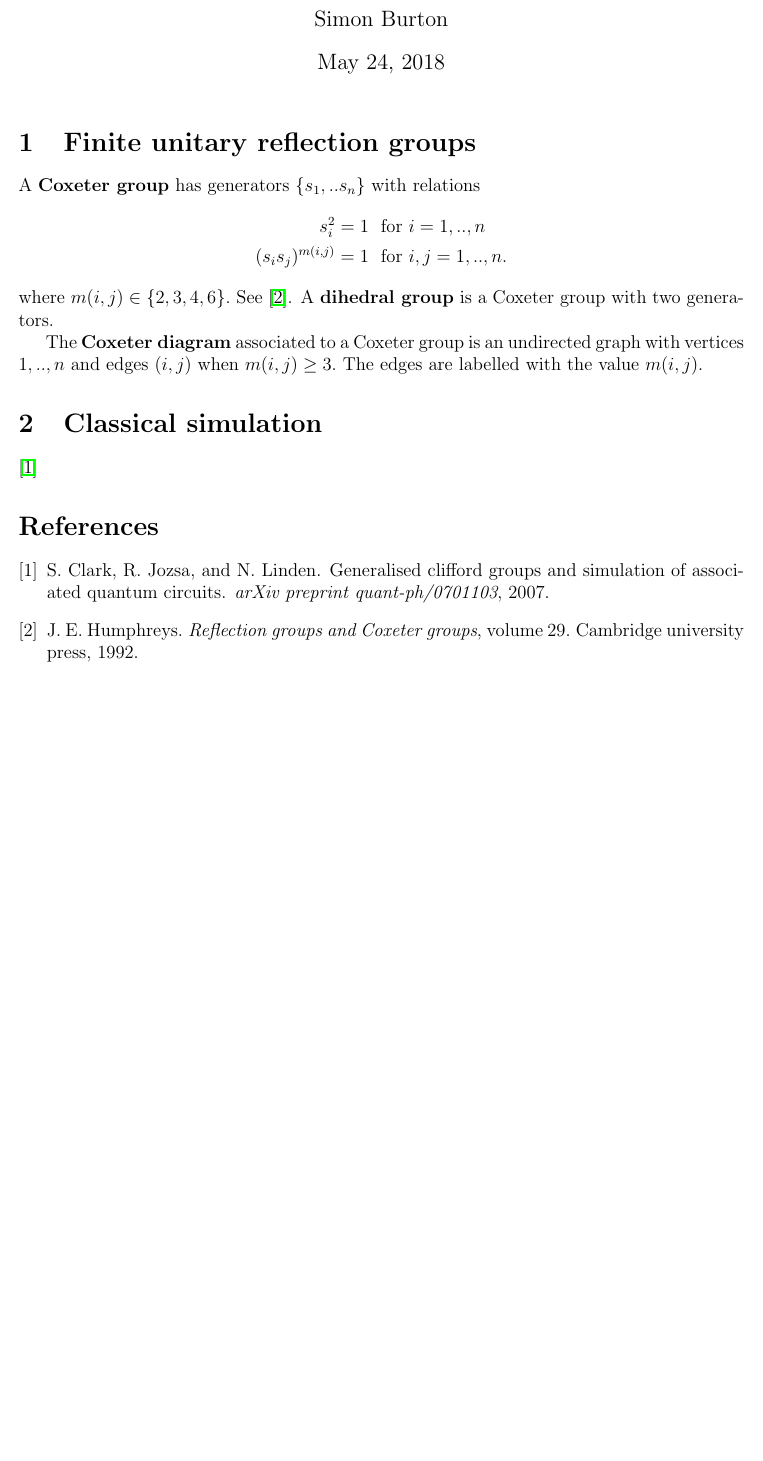
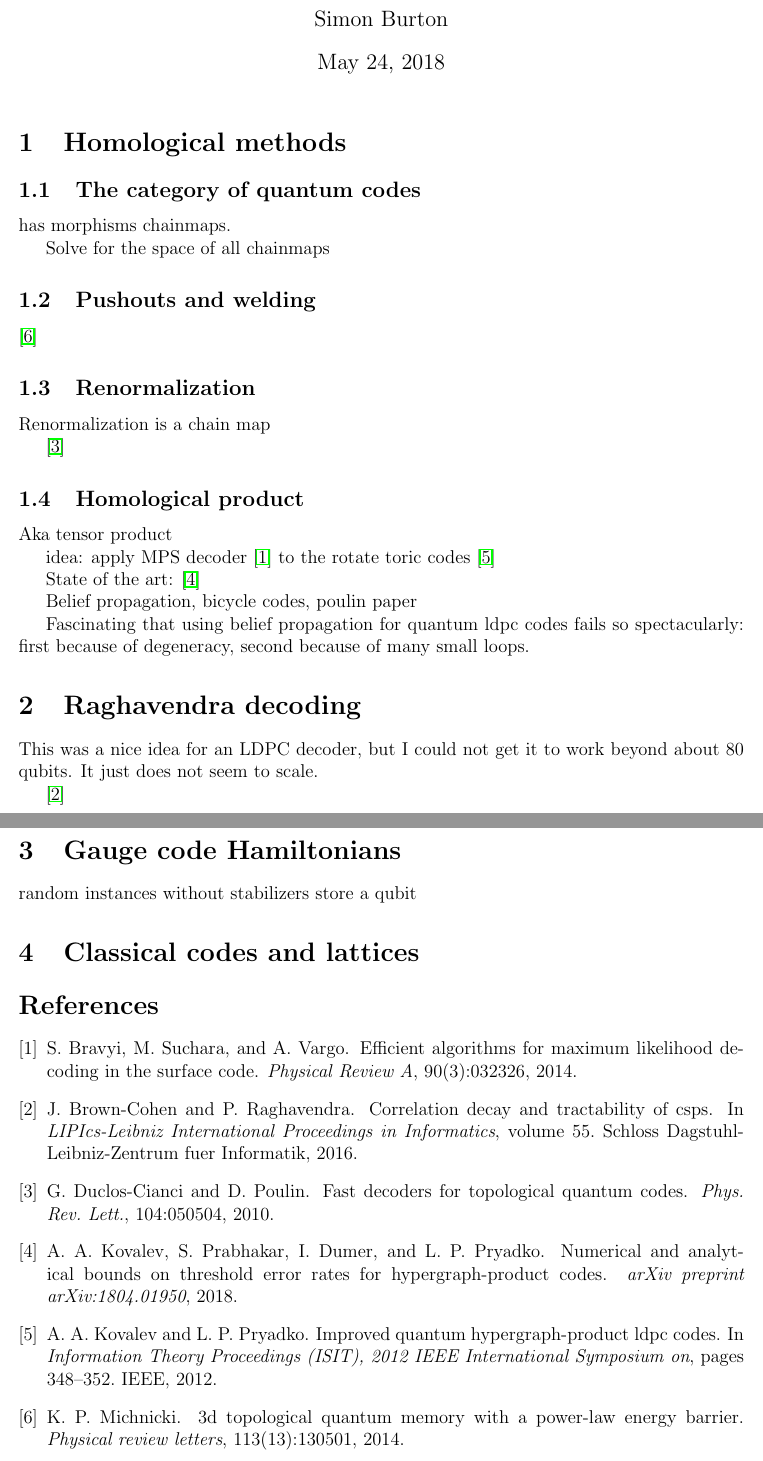
Before and after one commit to punkdit/ldpc2018, a LaTeX document (ldpc.tex, which reads refs.bib): part of the page before the commit and two parts of pages 1 and 2 of 2 after it, the two joined at a grey line, cut so that both start at the same text, the shorter picture padded with empty space. Compiled offline with pdfLaTeX.

Commit message:
commit edits

```diff
--- a/ldpc.tex
+++ b/ldpc.tex
@@ -91,30 +91,67 @@
 %%%%%%%%%%%%%%%%%%%%%%%%%%%%%%%%%%%%%%%%%%%%%%%%%%%%%%%%%%%%%%%%%%%%%%%%%%%%%%%
 %
 
-\section{Finite unitary reflection groups}
+\section{Homological methods}
 
-A \Defn{Coxeter group}
-has generators $\{s_1, .. s_n \}$
-with relations
-\begin{align*}
-    s_i^2 &= 1 \ \ \mbox{for}\ i=1,..,n\\
-    (s_i s_j)^{m(i,j)} &= 1\ \ \mbox{for}\ i,j=1,..,n.
-\end{align*}
-where $m(i,j)\in\{2,3,4,6\}.$
-See \cite{Humphreys1992}.
-A \Defn{dihedral group}
-is a Coxeter group with two generators.
+\subsection{The category of quantum codes}
 
-The \Defn{Coxeter diagram}
-associated to a Coxeter group is an undirected graph
-with vertices $1,..,n$ and edges $(i,j)$ when $m(i,j)\ge 3.$
-The edges are labelled with the value $m(i,j)$.
+has morphisms chainmaps.
+
+Solve for the space of all chainmaps
+
+\subsection{Pushouts and welding}
+
+\cite{michnicki2014}
+
+\subsection{Renormalization}
+
+Renormalization is a chain map
 
 
-\section{Classical simulation}
+% http://arxiv.org/abs/0911.0581
+\cite{Duclos-Cianci2010}
 
-\cite{Clark2007}
+\subsection{Homological product}
 
+Aka tensor product
+
+idea: apply MPS decoder \cite{bravyi2014}
+to the
+rotate toric codes
+\cite{kovalev2012}
+
+State of the art:
+% https://arxiv.org/abs/1804.01950
+\cite{kovalev2018}
+
+
+Belief propagation,
+bicycle codes,
+poulin paper
+
+Fascinating that using belief propagation
+for quantum ldpc codes fails so spectacularly:
+first because of degeneracy,
+second because of many small loops.
+
+
+\section{Raghavendra decoding}
+
+% https://rjlipton.wordpress.com/2012/08/09/a-new-way-to-solve-linear-equations/
+% https://arxiv.org/abs/1501.01598
+This was a nice idea for an LDPC decoder,
+but I could not get it to work beyond about 80 qubits.
+It just does not seem to scale.
+
+\cite{brown2016}
+
+\section{Gauge code Hamiltonians}
+
+random instances without stabilizers
+store a qubit
+
+
+\section{Classical codes and lattices}
 
 
 \bibliography{refs}{}
--- a/refs.bib
+++ b/refs.bib
@@ -10,0 +7,3 @@
+  volume={113},
+  number={13},
+  pages={130501},
@@ -21,5 +22,0 @@
-  title={Reflection groups and Coxeter groups},
-  author={Humphreys, James E},
-  volume={29},
-  year={1992},
-  publisher={Cambridge university press}
@@ -29,4 +29,0 @@
-  title={Generalised Clifford groups and simulation of associated quantum circuits},
-  author={Clark, Sean and Jozsa, Richard and Linden, Noah},
-  journal={arXiv preprint quant-ph/0701103},
-  year={2007}
```
Also changed, not shown: Makefile, refs.bib (77 more changed lines).
